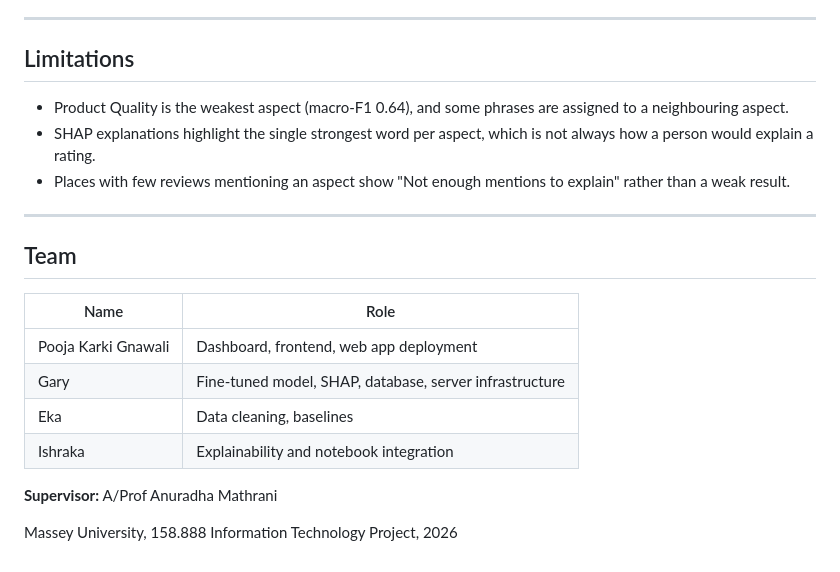
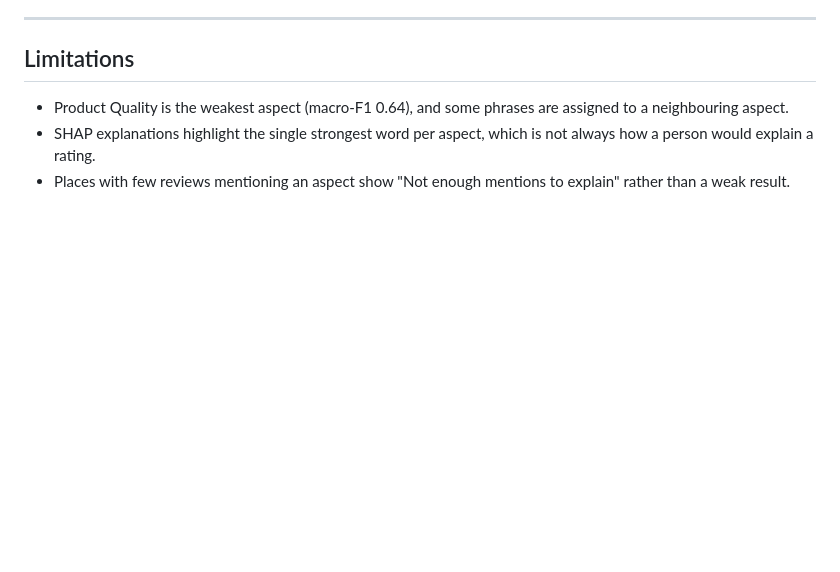
Before and after one commit to poojakarki11/toursense_auckland, a Markdown page: README.md, the part around the change. GitHub-like rendering; blank space fills up the shorter version.

Commit message:
Remove team section from README
Removed team section and related information from README.

```diff
--- a/README.md
+++ b/README.md
@@ -154,18 +154,3 @@ The trained model weights are too large for GitHub and are not included in this
 - Product Quality is the weakest aspect (macro-F1 0.64), and some phrases are assigned to a neighbouring aspect.
 - SHAP explanations highlight the single strongest word per aspect, which is not always how a person would explain a rating.
 - Places with few reviews mentioning an aspect show "Not enough mentions to explain" rather than a weak result.
-
----
-
-## Team
-
-| Name | Role |
-|---|---|
-| Pooja Karki Gnawali | Dashboard, frontend, web app deployment |
-| Gary | Fine-tuned model, SHAP, database, server infrastructure |
-| Eka | Data cleaning, baselines |
-| Ishraka | Explainability and notebook integration |
-
-**Supervisor:** A/Prof Anuradha Mathrani
-
-Massey University, 158.888 Information Technology Project, 2026
```
